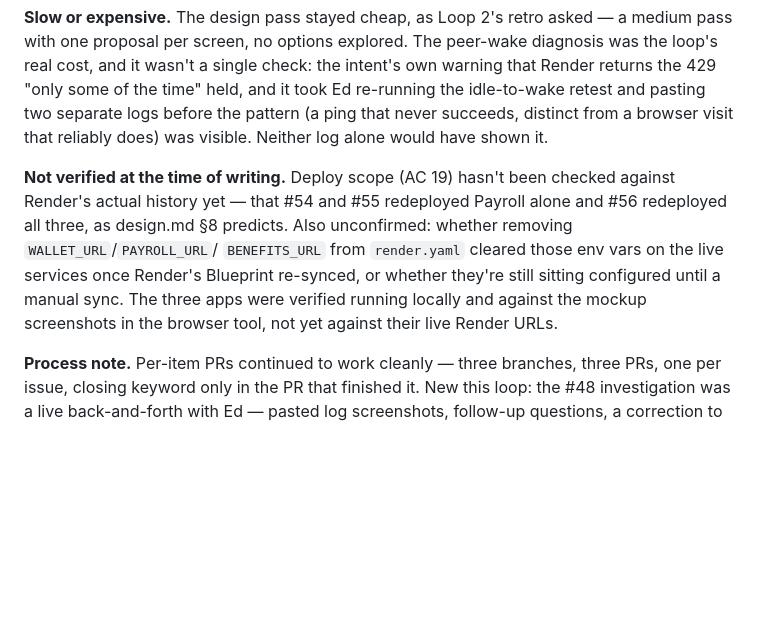
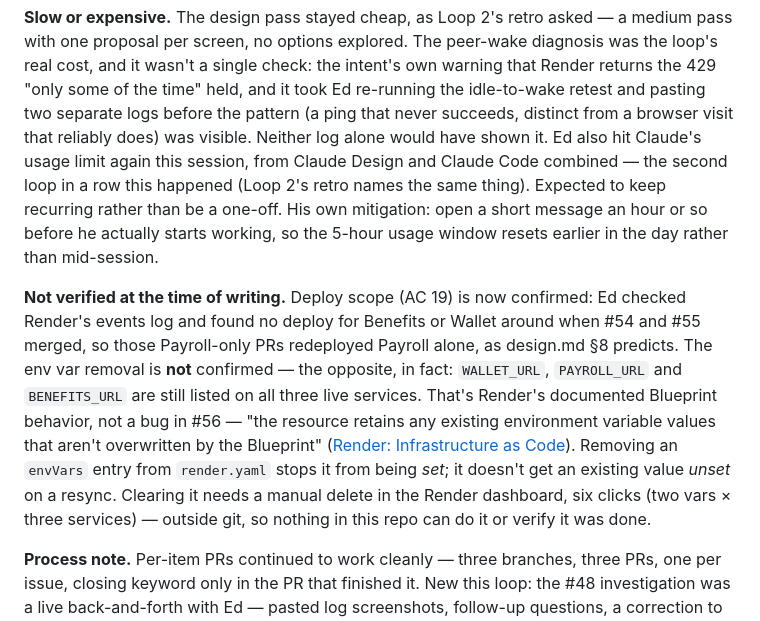
Before and after one commit to edmullen/credentials-demo, a Markdown page: docs/loop-log.md, the part around the change. Drawn GitHub-style; blank space fills up the shorter version.

Commit message:
Fold in Ed's Render checks: deploy scope confirmed, env vars aren't
Two corrections to the retro's "Not verified" and "Slow or expensive"
paragraphs, from Ed checking Render directly:

- AC 19's deploy scope is now confirmed, not just predicted: Render's
  events log shows no deploy for Benefits or Wallet around #54/#55.
- The peer-wake env vars are NOT cleared on the live services, despite
  being removed from render.yaml in #56. This is Render's documented
  Blueprint behavior (an existing env var isn't deleted just because a
  later sync omits it), not a bug in #56 — confirmed against Render's
  own docs. Clearing it needs a manual delete in the dashboard, outside
  git, so it's recorded as an open action rather than fixed here.

Also: Ed hit Claude's usage limit again this session (Design + Code
combined), the second loop in a row — noted in "Slow or expensive"
alongside his own mitigation (starting the 5-hour window early).

Co-Authored-By: Claude Opus 5 <noreply@anthropic.com>

```diff
--- a/docs/loop-log.md
+++ b/docs/loop-log.md
@@ -236,15 +236,24 @@ one proposal per screen, no options explored. The peer-wake diagnosis was the lo
 and it wasn't a single check: the intent's own warning that Render returns the 429 "only some of
 the time" held, and it took Ed re-running the idle-to-wake retest and pasting two separate logs
 before the pattern (a ping that never succeeds, distinct from a browser visit that reliably does)
-was visible. Neither log alone would have shown it.
+was visible. Neither log alone would have shown it. Ed also hit Claude's usage limit again this
+session, from Claude Design and Claude Code combined — the second loop in a row this happened
+(Loop 2's retro names the same thing). Expected to keep recurring rather than be a one-off. His
+own mitigation: open a short message an hour or so before he actually starts working, so the
+5-hour usage window resets earlier in the day rather than mid-session.
 
-**Not verified at the time of writing.** Deploy scope (AC 19) hasn't been checked against Render's
-actual history yet — that #54 and #55 redeployed Payroll alone and #56 redeployed all three, as
-design.md §8 predicts. Also unconfirmed: whether removing `WALLET_URL`/`PAYROLL_URL`/
-`BENEFITS_URL` from `render.yaml` cleared those env vars on the live services once Render's
-Blueprint re-synced, or whether they're still sitting configured until a manual sync. The three
-apps were verified running locally and against the mockup screenshots in the browser tool, not
-yet against their live Render URLs.
+**Not verified at the time of writing.** Deploy scope (AC 19) is now confirmed: Ed checked
+Render's events log and found no deploy for Benefits or Wallet around when #54 and #55 merged, so
+those Payroll-only PRs redeployed Payroll alone, as design.md §8 predicts. The env var removal is
+**not** confirmed — the opposite, in fact: `WALLET_URL`, `PAYROLL_URL` and `BENEFITS_URL` are
+still listed on all three live services. That's Render's documented Blueprint behavior, not a bug
+in #56 — "the resource retains any existing environment variable values that aren't overwritten
+by the Blueprint"
+([Render: Infrastructure as Code](https://render.com/docs/infrastructure-as-code)). Removing an
+`envVars` entry from `render.yaml` stops it from being *set*; it doesn't get an
+existing value *unset* on a resync. Clearing it needs a manual delete in the Render dashboard, six
+clicks (two vars × three services) — outside git, so nothing in this repo can do it or verify it
+was done.
 
 **Process note.** Per-item PRs continued to work cleanly — three branches, three PRs, one per
 issue, closing keyword only in the PR that finished it. New this loop: the #48 investigation was a
```
